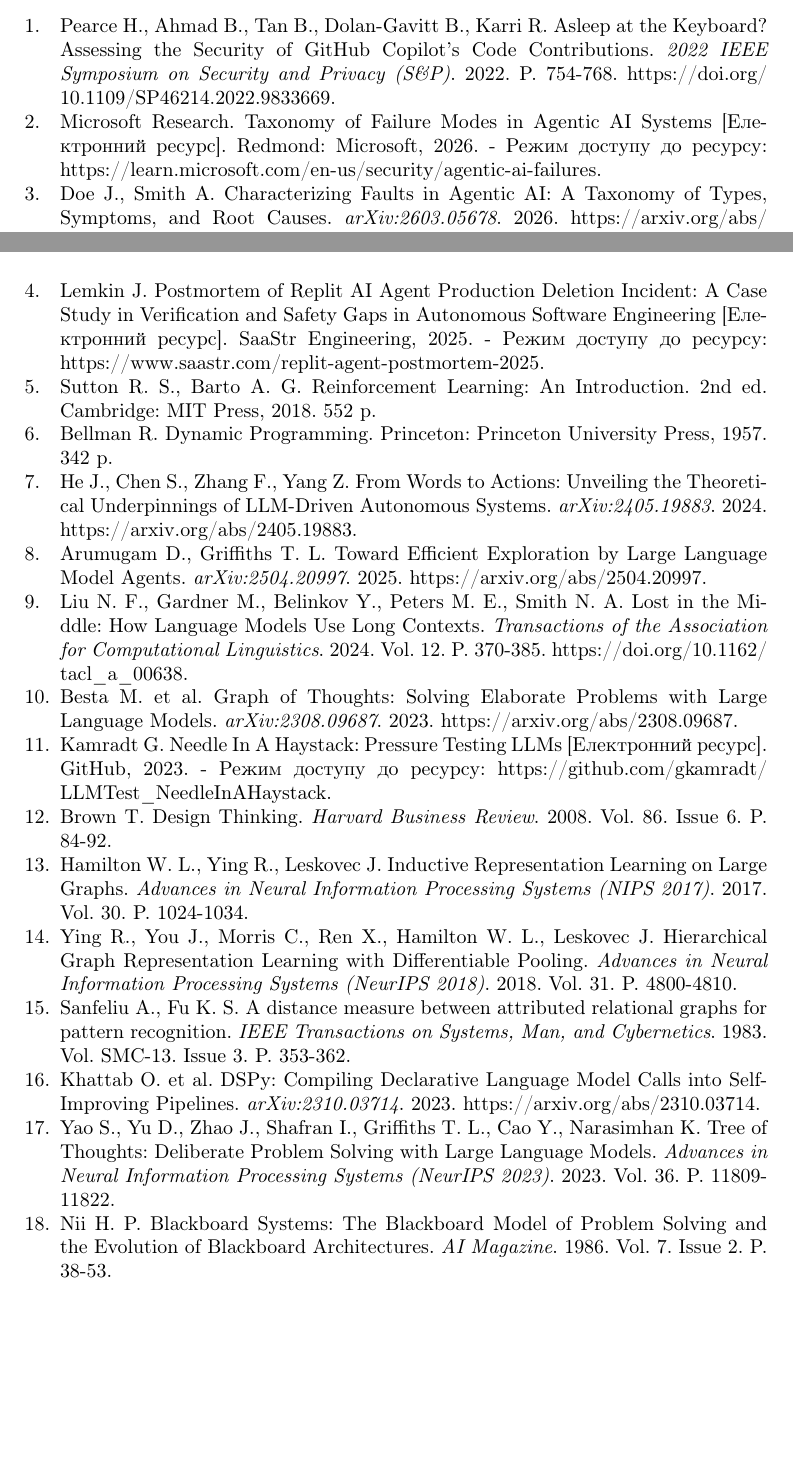
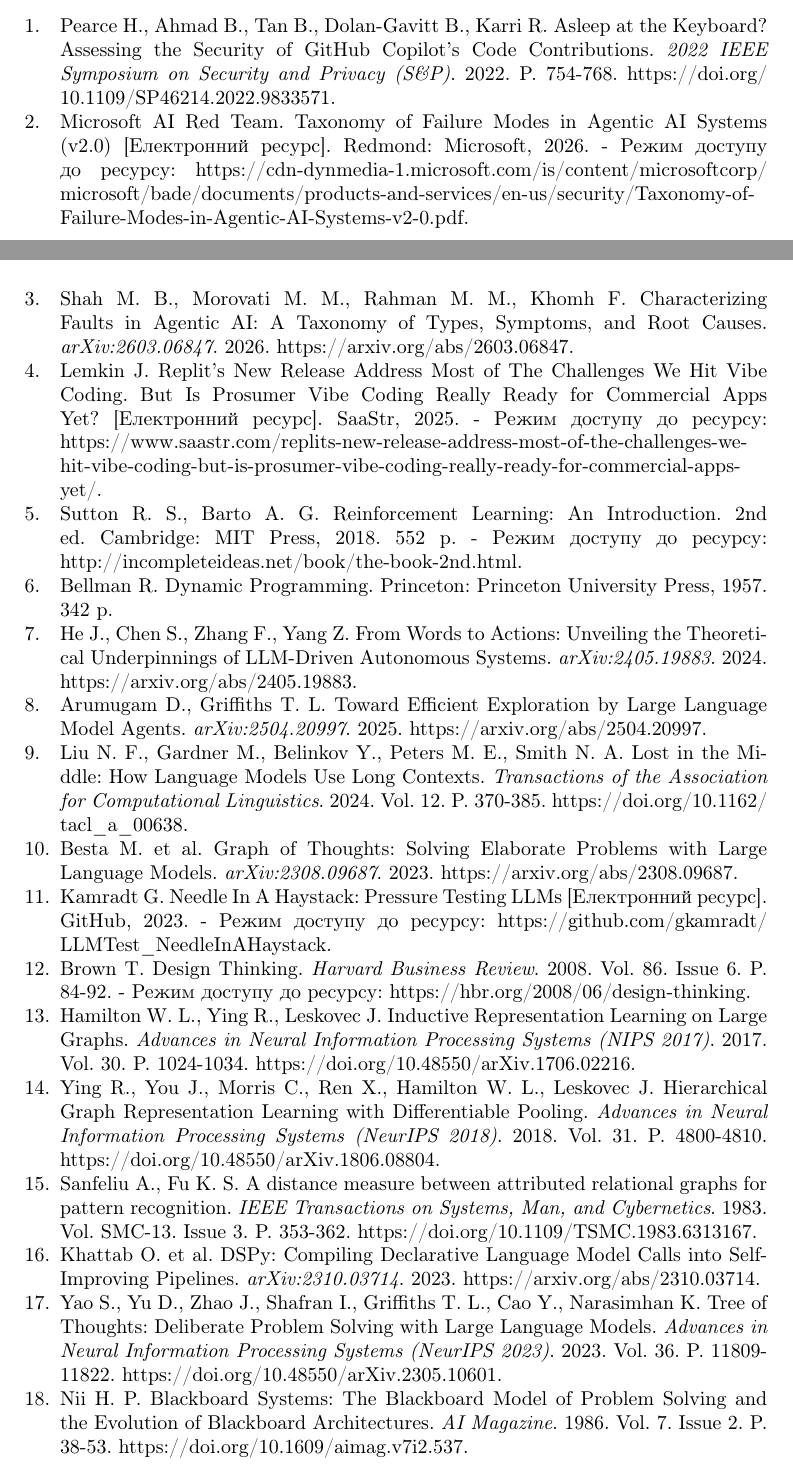
Before and after one commit to JanePlatonova/4rooms, a LaTeX paper (2026-4rooms/4_rooms_systems_analysis_article.tex): two parts of pages 14 and 15 of 16 before the commit and two parts of pages 15 and 16 of 17 after it, joined at a grey line, cut so that both start at the same text, the shorter picture padded with empty space. Compiled offline with pdfLaTeX; the source files are stored in an older character set and shown here as Unicode.

Commit message:
fix(2026-4rooms): update author emails/ORCIDs, validate bibliography DOIs/URLs, rebuild PDF

```diff
--- a/2026-4rooms/4_rooms_systems_analysis_article.tex
+++ b/2026-4rooms/4_rooms_systems_analysis_article.tex
@@ -467,15 +467,15 @@
 
 \begin{thebibliography}{99}\sloppy
 
-\bibitem{bib1} Pearce H., Ahmad B., Tan B., Dolan-Gavitt B., Karri R. Asleep at the Keyboard? Assessing the Security of GitHub Copilot's Code Contributions. \emph{2022 IEEE Symposium on Security and Privacy (S\&P)}. 2022. P. 754-768. https://doi.org/\allowbreak 10.1109/\allowbreak SP46214.2022.9833669.
+\bibitem{bib1} Pearce H., Ahmad B., Tan B., Dolan-Gavitt B., Karri R. Asleep at the Keyboard? Assessing the Security of GitHub Copilot's Code Contributions. \emph{2022 IEEE Symposium on Security and Privacy (S\&P)}. 2022. P. 754-768. https://doi.org/\allowbreak 10.1109/\allowbreak SP46214.2022.9833571.
 
-\bibitem{bib2} Microsoft Research. Taxonomy of Failure Modes in Agentic AI Systems [Електронний ресурс]. Redmond: Microsoft, 2026. - Режим доступу до ресурсу: https://learn.microsoft.com/\allowbreak en-us/\allowbreak security/\allowbreak agentic-ai-failures.
+\bibitem{bib2} Microsoft AI Red Team. Taxonomy of Failure Modes in Agentic AI Systems (v2.0) [Електронний ресурс]. Redmond: Microsoft, 2026. - Режим доступу до ресурсу: https://cdn-dynmedia-1.microsoft.com/\allowbreak is/\allowbreak content/\allowbreak microsoftcorp/\allowbreak microsoft/\allowbreak bade/\allowbreak documents/\allowbreak products-and-services/\allowbreak en-us/\allowbreak security/\allowbreak Taxonomy-of-Failure-Modes-in-Agentic-AI-Systems-v2-0.pdf.
 
-\bibitem{bib3} Doe J., Smith A. Characterizing Faults in Agentic AI: A Taxonomy of Types, Symptoms, and Root Causes. \emph{arXiv:2603.05678}. 2026. https://arxiv.org/\allowbreak abs/\allowbreak 2603.05678.
+\bibitem{bib3} Shah M. B., Morovati M. M., Rahman M. M., Khomh F. Characterizing Faults in Agentic AI: A Taxonomy of Types, Symptoms, and Root Causes. \emph{arXiv:2603.06847}. 2026. https://arxiv.org/\allowbreak abs/\allowbreak 2603.06847.
 
-\bibitem{bib4} Lemkin J. Postmortem of Replit AI Agent Production Deletion Incident: A Case Study in Verification and Safety Gaps in Autonomous Software Engineering [Електронний ресурс]. SaaStr Engineering, 2025. - Режим доступу до ресурсу: https://www.saastr.com/\allowbreak replit-agent-postmortem-2025.
+\bibitem{bib4} Lemkin J. Replit's New Release Address Most of The Challenges We Hit Vibe Coding. But Is Prosumer Vibe Coding Really Ready for Commercial Apps Yet? [Електронний ресурс]. SaaStr, 2025. - Режим доступу до ресурсу: https://www.saastr.com/\allowbreak replits-new-release-address-most-of-the-challenges-we-hit-vibe-coding-but-is-prosumer-vibe-coding-really-ready-for-commercial-apps-yet/.
 
-\bibitem{bib5} Sutton R. S., Barto A. G. Reinforcement Learning: An Introduction. 2nd ed. Cambridge: MIT Press, 2018. 552 p.
+\bibitem{bib5} Sutton R. S., Barto A. G. Reinforcement Learning: An Introduction. 2nd ed. Cambridge: MIT Press, 2018. 552 p. - Режим доступу до ресурсу: http://incompleteideas.net/\allowbreak book/\allowbreak the-book-2nd.html.
 
 \bibitem{bib6} Bellman R. Dynamic Programming. Princeton: Princeton University Press, 1957. 342 p.
 
@@ -489,19 +489,19 @@
 
 \bibitem{bib11} Kamradt G. Needle In A Haystack: Pressure Testing LLMs [Електронний ресурс]. GitHub, 2023. - Режим доступу до ресурсу: https://github.com/\allowbreak gkamradt/\allowbreak LLMTest\_\allowbreak NeedleInAHaystack.
 
-\bibitem{bib12} Brown T. Design Thinking. \emph{Harvard Business Review}. 2008. Vol. 86. Issue 6. P. 84-92.
+\bibitem{bib12} Brown T. Design Thinking. \emph{Harvard Business Review}. 2008. Vol. 86. Issue 6. P. 84-92. - Режим доступу до ресурсу: https://hbr.org/\allowbreak 2008/\allowbreak 06/\allowbreak design-thinking.
 
-\bibitem{bib13} Hamilton W. L., Ying R., Leskovec J. Inductive Representation Learning on Large Graphs. \emph{Advances in Neural Information Processing Systems (NIPS 2017)}. 2017. Vol. 30. P. 1024-1034.
+\bibitem{bib13} Hamilton W. L., Ying R., Leskovec J. Inductive Representation Learning on Large Graphs. \emph{Advances in Neural Information Processing Systems (NIPS 2017)}. 2017. Vol. 30. P. 1024-1034. https://doi.org/\allowbreak 10.48550/\allowbreak arXiv.1706.02216.
 
-\bibitem{bib14} Ying R., You J., Morris C., Ren X., Hamilton W. L., Leskovec J. Hierarchical Graph Representation Learning with Differentiable Pooling. \emph{Advances in Neural Information Processing Systems (NeurIPS 2018)}. 2018. Vol. 31. P. 4800-4810.
+\bibitem{bib14} Ying R., You J., Morris C., Ren X., Hamilton W. L., Leskovec J. Hierarchical Graph Representation Learning with Differentiable Pooling. \emph{Advances in Neural Information Processing Systems (NeurIPS 2018)}. 2018. Vol. 31. P. 4800-4810. https://doi.org/\allowbreak 10.48550/\allowbreak arXiv.1806.08804.
 
-\bibitem{bib15} Sanfeliu A., Fu K. S. A distance measure between attributed relational graphs for pattern recognition. \emph{IEEE Transactions on Systems, Man, and Cybernetics}. 1983. Vol. SMC-13. Issue 3. P. 353-362.
+\bibitem{bib15} Sanfeliu A., Fu K. S. A distance measure between attributed relational graphs for pattern recognition. \emph{IEEE Transactions on Systems, Man, and Cybernetics}. 1983. Vol. SMC-13. Issue 3. P. 353-362. https://doi.org/\allowbreak 10.1109/\allowbreak TSMC.1983.6313167.
 
 \bibitem{bib16} Khattab O. et al. DSPy: Compiling Declarative Language Model Calls into Self-Improving Pipelines. \emph{arXiv:2310.03714}. 2023. https://arxiv.org/\allowbreak abs/\allowbreak 2310.03714.
 
-\bibitem{bib17} Yao S., Yu D., Zhao J., Shafran I., Griffiths T. L., Cao Y., Narasimhan K. Tree of Thoughts: Deliberate Problem Solving with Large Language Models. \emph{Advances in Neural Information Processing Systems (NeurIPS 2023)}. 2023. Vol. 36. P. 11809-11822.
+\bibitem{bib17} Yao S., Yu D., Zhao J., Shafran I., Griffiths T. L., Cao Y., Narasimhan K. Tree of Thoughts: Deliberate Problem Solving with Large Language Models. \emph{Advances in Neural Information Processing Systems (NeurIPS 2023)}. 2023. Vol. 36. P. 11809-11822. https://doi.org/\allowbreak 10.48550/\allowbreak arXiv.2305.10601.
 
-\bibitem{bib18} Nii H. P. Blackboard Systems: The Blackboard Model of Problem Solving and the Evolution of Blackboard Architectures. \emph{AI Magazine}. 1986. Vol. 7. Issue 2. P. 38-53.
+\bibitem{bib18} Nii H. P. Blackboard Systems: The Blackboard Model of Problem Solving and the Evolution of Blackboard Architectures. \emph{AI Magazine}. 1986. Vol. 7. Issue 2. P. 38-53. https://doi.org/\allowbreak 10.1609/\allowbreak aimag.v7i2.537.
 
 \bibitem{bib19} De Moura L., Bj{\o}rner N. Z3: An Efficient SMT Solver. In: \emph{Tools and Algorithms for the Construction and Analysis of Systems (TACAS 2008)}. Springer, 2008. P. 337-340. https://doi.org/\allowbreak 10.1007/\allowbreak 978-3-540-78800-3\_24.
 
```
Also changed, not shown: 2026-4rooms/4_rooms_systems_analysis_article_cp1251.tex (+15 -15 lines), 2026-4rooms/4_rooms_systems_analysis_article.pdf, 2026-4rooms/4_rooms_systems_analysis_article.tex (8 more changed lines).
